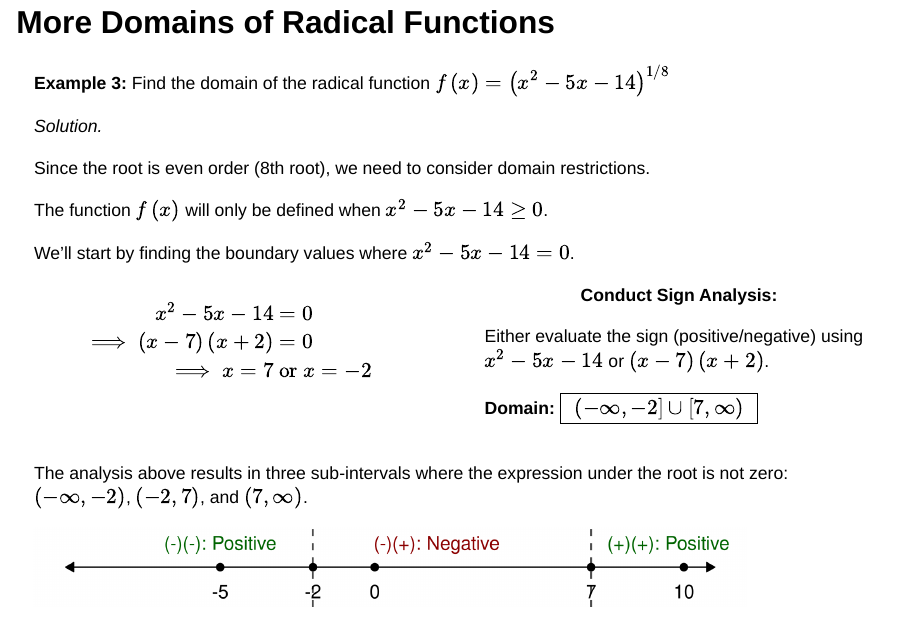
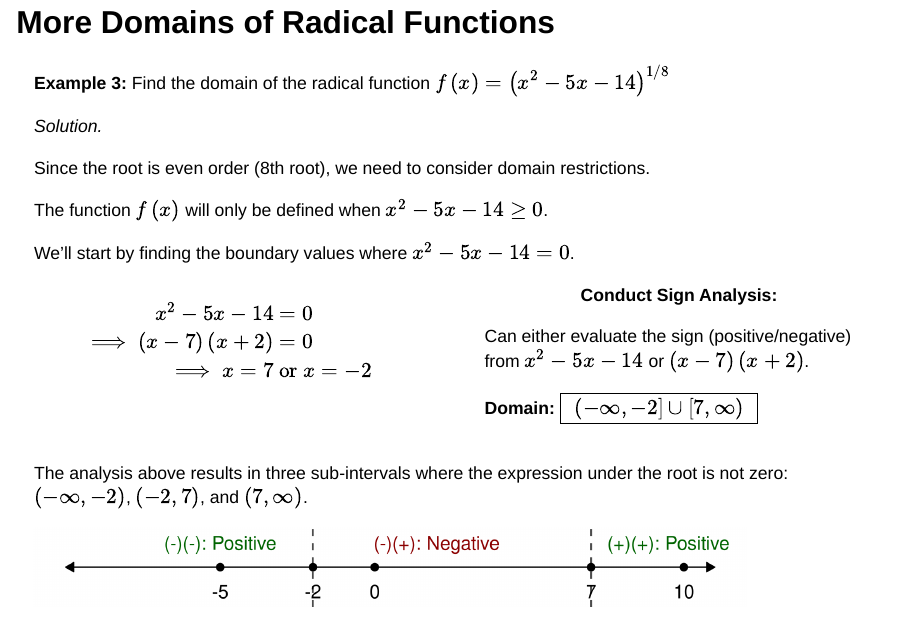
Before and after one commit to agmath/PreCalcWithLimits, a Quarto document (Slide_Notes/D18_RadicalEquationsAndFunctions.qmd): page 27 of 84. Rendered offline with R 4.5, knitr and Pandoc in place of Quarto, with nearby package versions; drawn as Slidy slides in place of the format the file asks for.

Commit message:
Slide text consistency

```diff
--- a/Slide_Notes/D18_RadicalEquationsAndFunctions.qmd
+++ b/Slide_Notes/D18_RadicalEquationsAndFunctions.qmd
@@ -849,7 +849,7 @@ We'll start by finding the boundary values where $x^2 - 5x - 14 = 0$.
 
 <center>**Conduct Sign Analysis:**</center>
 
-Either evaluate the sign (positive/negative) using $x^2 - 5x - 14$ or $\left(x - 7\right)\left(x + 2\right)$.
+Can either evaluate the sign (positive/negative) from $x^2 - 5x - 14$ or $\left(x - 7\right)\left(x + 2\right)$.
 
 :::{.fragment}
 
```
Also changed, not shown: Slide_Notes/D18_RadicalEquationsAndFunctions.html.
